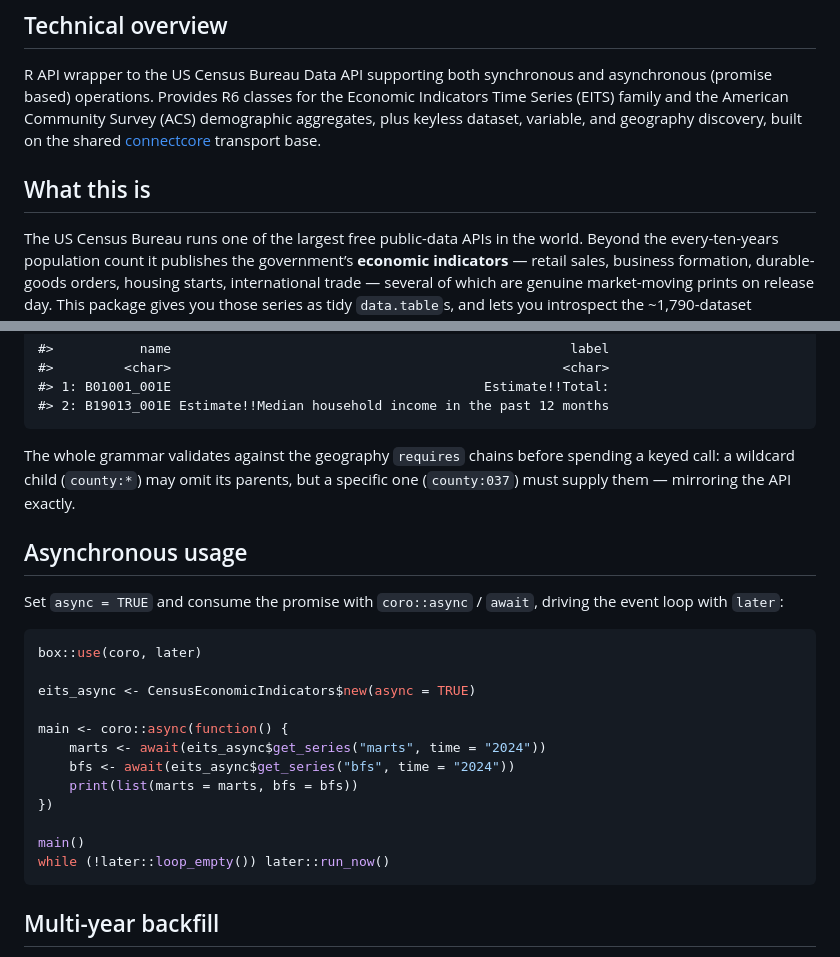
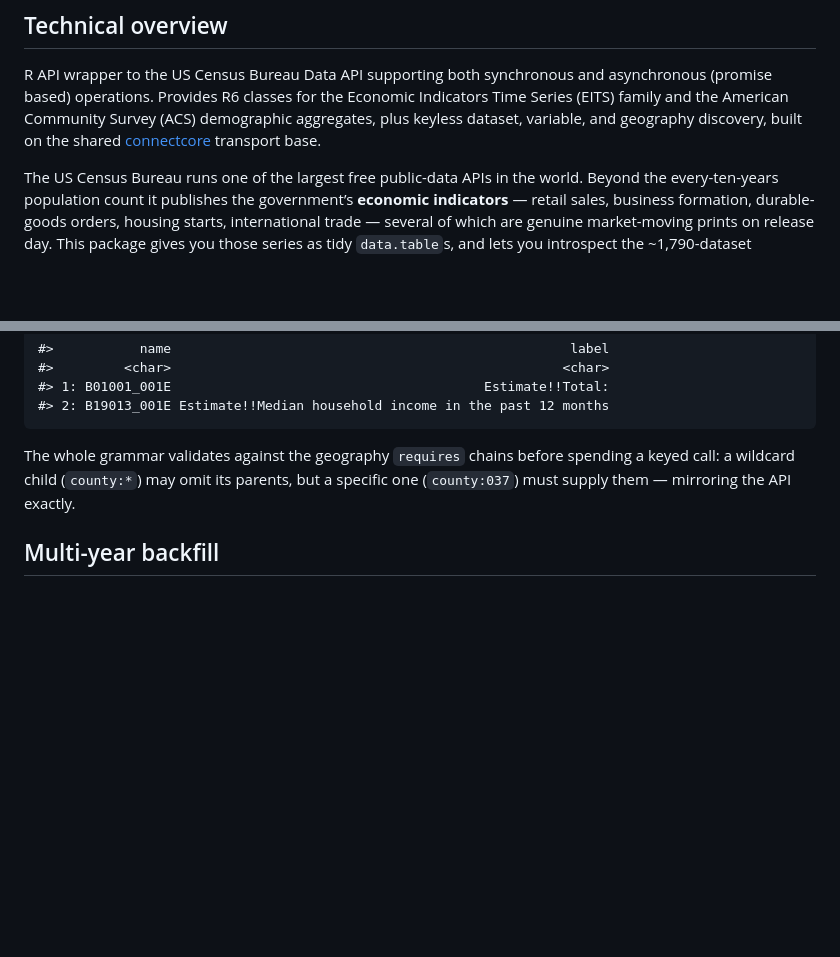
Before and after one commit to dereckscompany/census, a Markdown page: README.md, 2 parts joined by grey strips. Drawn GitHub-style; blank space fills up the shorter version.

````diff
--- a/README.md
+++ b/README.md
@@ -22,8 +26,6 @@ American Community Survey (ACS) demographic aggregates, plus keyless
 dataset, variable, and geography discovery, built on the shared
 [connectcore](https://github.com/dereckscompany/connectcore) transport
 base.
-
-## What this is
 
 The US Census Bureau runs one of the largest free public-data APIs in
 the world. Beyond the every-ten-years population count it publishes the
@@ -222,26 +224,6 @@ before spending a keyed call: a wildcard child (`county:*`) may omit its
 parents, but a specific one (`county:037`) must supply them — mirroring
 the API exactly.
 
-## Asynchronous usage
-
-Set `async = TRUE` and consume the promise with `coro::async` / `await`,
-driving the event loop with `later`:
-
-``` r
-box::use(coro, later)
-
-eits_async <- CensusEconomicIndicators$new(async = TRUE)
-
-main <- coro::async(function() {
-    marts <- await(eits_async$get_series("marts", time = "2024"))
-    bfs <- await(eits_async$get_series("bfs", time = "2024"))
-    print(list(marts = marts, bfs = bfs))
-})
-
-main()
-while (!later::loop_empty()) later::run_now()
-```
-
 ## Multi-year backfill
 
 `census_backfill_series()` pages the `time` predicate across a range of
````
Also changed, not shown: other parts of README.md (+45 -1 lines).
